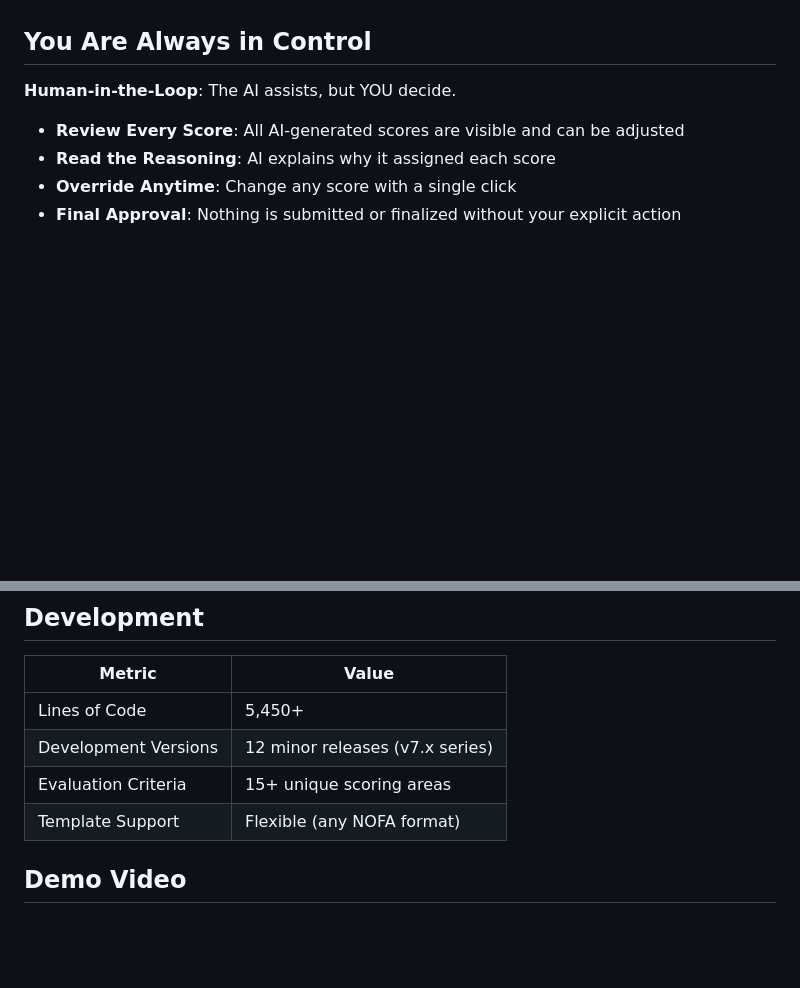
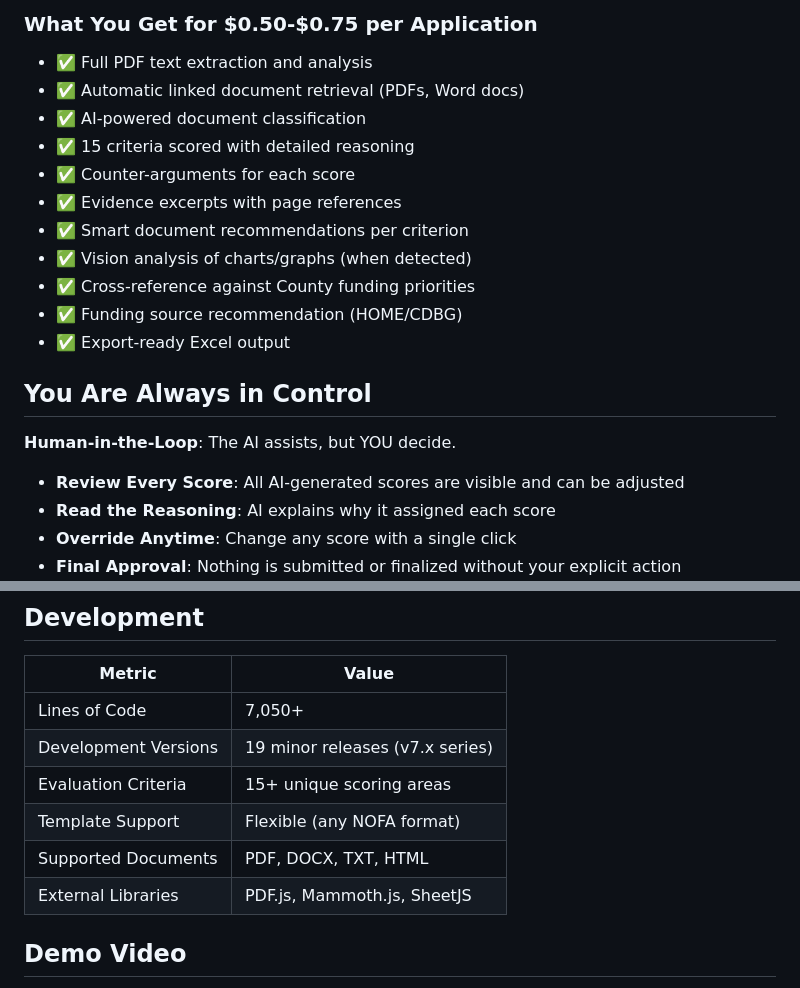
Before and after one commit to bbuxton0823/nofa_ai_analyzer, a Markdown page: README.md, 2 parts joined by grey strips. GitHub-like rendering; blank space fills up the shorter version.

```diff
--- a/README.md
+++ b/README.md
@@ -61,3 +103,16 @@ The tool itself is free. The only cost is AI API usage:
+### What You Get for $0.50-$0.75 per Application
+
+- ✅ Full PDF text extraction and analysis
+- ✅ Automatic linked document retrieval (PDFs, Word docs)
+- ✅ AI-powered document classification
+- ✅ 15 criteria scored with detailed reasoning
+- ✅ Counter-arguments for each score
+- ✅ Evidence excerpts with page references
+- ✅ Smart document recommendations per criterion
+- ✅ Vision analysis of charts/graphs (when detected)
+- ✅ Cross-reference against County funding priorities
+- ✅ Funding source recommendation (HOME/CDBG)
+- ✅ Export-ready Excel output
 
 ## You Are Always in Control
 
@@ -149,10 +204,12 @@ Distribute the modified file to your team.
 
 | Metric | Value |
 |--------|-------|
-| Lines of Code | 5,450+ |
-| Development Versions | 12 minor releases (v7.x series) |
+| Lines of Code | 7,050+ |
+| Development Versions | 19 minor releases (v7.x series) |
 | Evaluation Criteria | 15+ unique scoring areas |
 | Template Support | Flexible (any NOFA format) |
+| Supported Documents | PDF, DOCX, TXT, HTML |
+| External Libraries | PDF.js, Mammoth.js, SheetJS |
 
 ## Demo Video
 For a full walkthrough, see the [NOFA AI Analyzer Video](https://github.com/bbuxton0823/nofa_ai_analyzer/releases/download/NOFA_AI/NOFA.AI.Video.mov) in the Releases section.
```
Also changed, not shown: other parts of README.md (+50 -8 lines).
